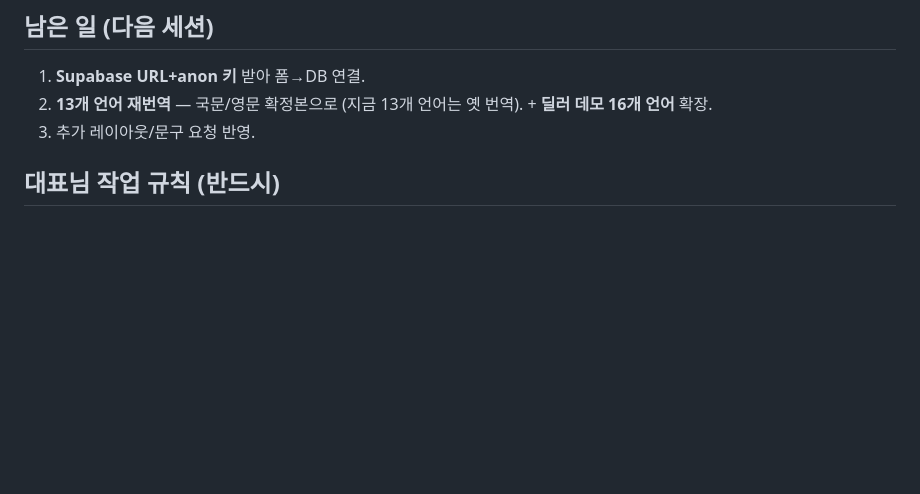
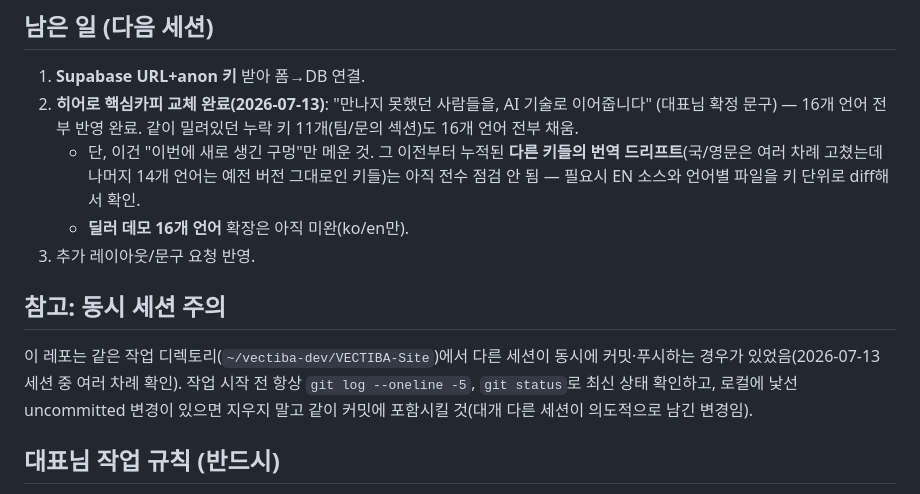
Before and after one commit to bohyun1226/VECTIBA-Site, a Markdown page: SITE_STATE.md, the part around the change. Drawn GitHub-style; blank space fills up the shorter version.

Commit message:
SITE_STATE.md: record hero tagline + 11-key i18n gap now closed across all 16 langs; note ongoing translation-drift risk and concurrent-session behavior on this repo

```diff
--- a/SITE_STATE.md
+++ b/SITE_STATE.md
@@ -29,8 +29,13 @@
 
 ## 남은 일 (다음 세션)
 1. **Supabase URL+anon 키** 받아 폼→DB 연결.
-2. **13개 언어 재번역** — 국문/영문 확정본으로 (지금 13개 언어는 옛 번역). + **딜러 데모 16개 언어** 확장.
+2. **히어로 핵심카피 교체 완료(2026-07-13)**: "만나지 못했던 사람들을, AI 기술로 이어줍니다" (대표님 확정 문구) — 16개 언어 전부 반영 완료. 같이 밀려있던 누락 키 11개(팀/문의 섹션)도 16개 언어 전부 채움.
+   - 단, 이건 "이번에 새로 생긴 구멍"만 메운 것. 그 이전부터 누적된 **다른 키들의 번역 드리프트**(국/영문은 여러 차례 고쳤는데 나머지 14개 언어는 예전 버전 그대로인 키들)는 아직 전수 점검 안 됨 — 필요시 EN 소스와 언어별 파일을 키 단위로 diff해서 확인.
+   - **딜러 데모 16개 언어** 확장은 아직 미완(ko/en만).
 3. 추가 레이아웃/문구 요청 반영.
+
+## 참고: 동시 세션 주의
+이 레포는 같은 작업 디렉토리(`~/vectiba-dev/VECTIBA-Site`)에서 다른 세션이 동시에 커밋·푸시하는 경우가 있었음(2026-07-13 세션 중 여러 차례 확인). 작업 시작 전 항상 `git log --oneline -5`, `git status`로 최신 상태 확인하고, 로컬에 낯선 uncommitted 변경이 있으면 지우지 말고 같이 커밋에 포함시킬 것(대개 다른 세션이 의도적으로 남긴 변경임).
 
 ## 대표님 작업 규칙 (반드시)
 - **대표님 원문 그대로**(가볍게만 다듬기), 내가 다시 쓰지 않음. 재검 안 받고 바로 배포.
```
